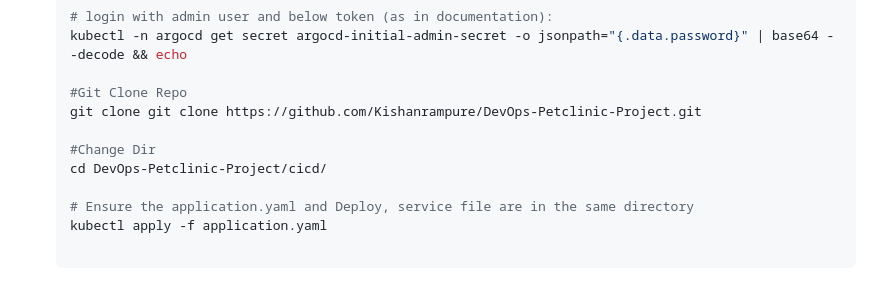
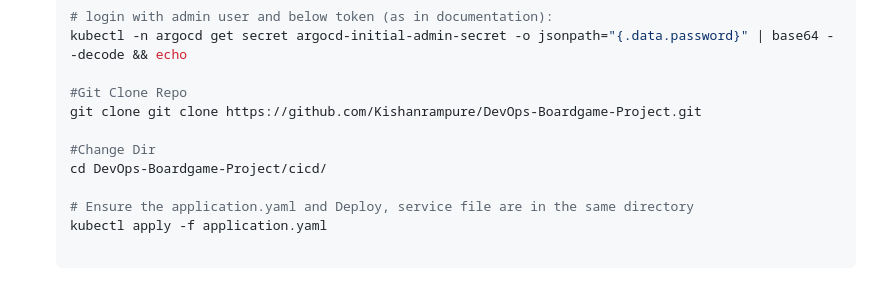
Before and after one commit to Kishanrampure/DevOps-Boardgame-Project, a Markdown page: README.md, the part around the change. GitHub-like rendering.

```diff
--- a/README.md
+++ b/README.md
@@ -296,10 +296,10 @@ Modify build timestamp formatting
     kubectl -n argocd get secret argocd-initial-admin-secret -o jsonpath="{.data.password}" | base64 --decode && echo
 
     #Git Clone Repo
-    git clone git clone https://github.com/Kishanrampure/DevOps-Petclinic-Project.git
+    git clone git clone https://github.com/Kishanrampure/DevOps-Boardgame-Project.git
 
     #Change Dir
-    cd DevOps-Petclinic-Project/cicd/
+    cd DevOps-Boardgame-Project/cicd/
 
     # Ensure the application.yaml and Deploy, service file are in the same directory
     kubectl apply -f application.yaml
```
